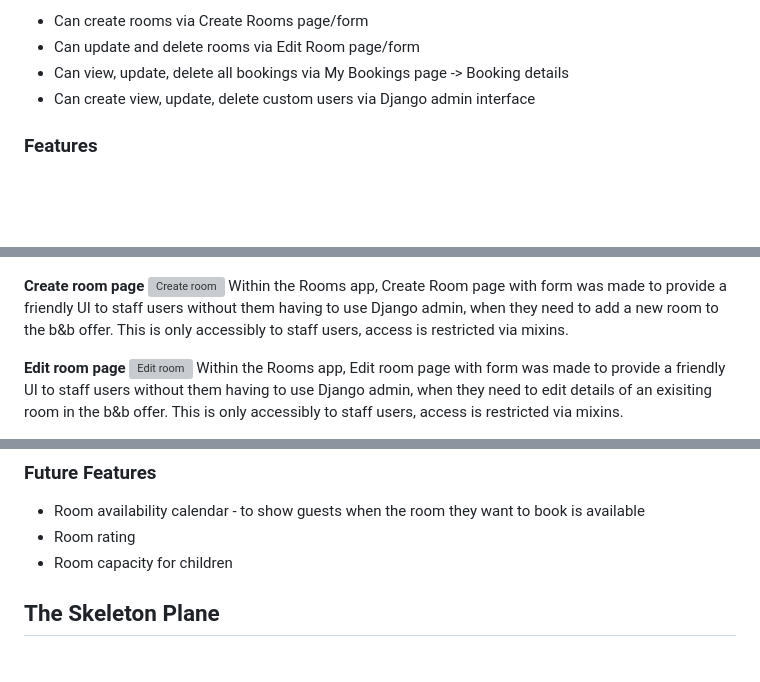
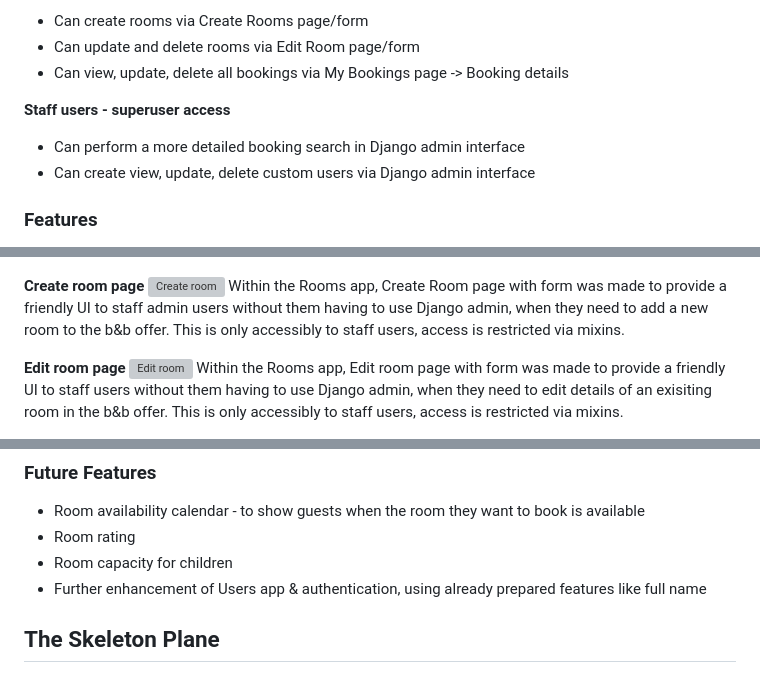
Before and after one commit to AgaToma/lighthouse-bnb, a Markdown page: README.md, 3 parts joined by grey strips. GitHub-like rendering; blank space fills up the shorter version; grey boxes are pictures that could not be loaded.

```diff
--- a/README.md
+++ b/README.md
@@ -172,6 +171,10 @@ Site is functional and maintains full presentabillity on different screen sizes
 - Can create rooms via Create Rooms page/form
 - Can update and delete rooms via Edit Room page/form
 - Can view, update, delete all bookings via My Bookings page -> Booking details
+
+**Staff users - superuser access**
+
+- Can perform a more detailed booking search in Django admin interface
 - Can create view, update, delete custom users via Django admin interface
 
 ### Features
@@ -206,7 +209,7 @@ Logout template was taken from allauth module and styled to match the site appea
 
 **Create room page**
 ![Create room](docs/readme_images/create_room.png)
-Within the Rooms app, Create Room page with form was made to provide a friendly UI to staff users without them having to use Django admin, when they need to add a new room to the b&b offer. This is only accessibly to staff users, access is restricted via mixins.
+Within the Rooms app, Create Room page with form was made to provide a friendly UI to staff admin users without them having to use Django admin, when they need to add a new room to the b&b offer. This is only accessibly to staff users, access is restricted via mixins.
 
 **Edit room page**
 ![Edit room](docs/readme_images/edit_room.png)
@@ -248,6 +251,7 @@ Favicon was added to enable user locating the tab easier when multiple tabs are
 - Room availability calendar - to show guests when the room they want to book is available
 - Room rating
 - Room capacity for children
+- Further enhancement of Users app & authentication, using already prepared features like full name
 
 ## The Skeleton Plane
 
```
Also changed, not shown: other parts of README.md (+5 -6 lines).
